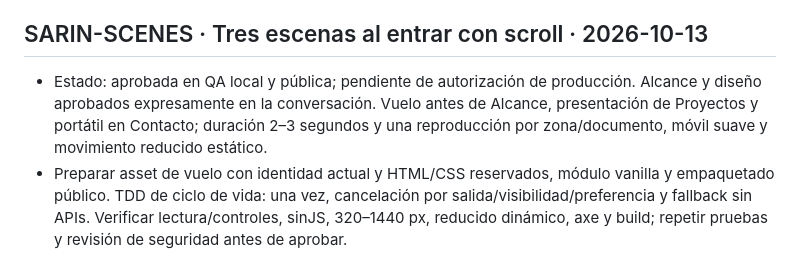
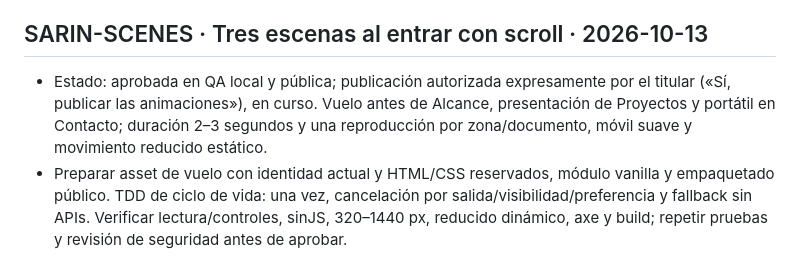
Before and after one commit to andresleosan/ALSDevStudio, a Markdown page: tasks.md, the part around the change. Drawn GitHub-style.

```diff
--- a/tasks.md
+++ b/tasks.md
@@ -531,7 +531,7 @@ Orden de ejecución: OPT-01 → OPT-02 → OPT-03 → OPT-04 → OPT-05 → OPT-
 - Candidatoc422d312200/noindex con HTML/CSS revisados; fuenteab1e275 promovida a main. Producciónwww200/indexable, artefactos HTML/CSS iguales al build y Chrome real confirma cinco etiquetas ausentes, cinco márgenes0 y sinoverflow. Vista principal abierta enalcance; captura `test-results/section-labels-live-chrome.jpg`. Commits de cierre no cambian archivos públicos.
 
 ## SARIN-SCENES · Tres escenas al entrar con scroll · 2026-10-13
-- Estado: aprobada en QA local y pública; pendiente de autorización de producción. Alcance y diseño aprobados expresamente en la conversación. Vuelo antes de Alcance, presentación de Proyectos y portátil en Contacto; duración 2–3 segundos y una reproducción por zona/documento, móvil suave y movimiento reducido estático.
+- Estado: aprobada en QA local y pública; publicación autorizada expresamente por el titular («Sí, publicar las animaciones»), en curso. Vuelo antes de Alcance, presentación de Proyectos y portátil en Contacto; duración 2–3 segundos y una reproducción por zona/documento, móvil suave y movimiento reducido estático.
 - Preparar asset de vuelo con identidad actual y HTML/CSS reservados, módulo vanilla y empaquetado público. TDD de ciclo de vida: una vez, cancelación por salida/visibilidad/preferencia y fallback sin APIs. Verificar lectura/controles, sinJS, 320–1440 px, reducido dinámico, axe y build; repetir pruebas y revisión de seguridad antes de aprobar.
 - Preparar candidato Pages revisable antes del corte de producción. Reversión: revertir el commit funcional mediante un commit nuevo y push normal, con cd0536d como base pública conocida; no cambia DNS, analítica ni almacenamiento.
 - Evidencia repetida por Cronos: módulo13/13PASS (fase de vuelo, once, cancelación, imágenes lentas/fallidas, móvil/puntero grueso/ahorro de datos, reducido dinámico y fallback), build12/12PASS185archivos/4.809.408bytes, QA integrada10casosPASS320/390/680/681/900/901/1440 (axe3201440sinviolaciones, noJS/main/18proyectos/WhatsApp/mail), seis fotogramas y dos anclas3901440sinrecortes/errores. Hallazgos corregidos: duración visual del vuelo, ascenso que cortaba cabeza, espera de imágenes y reveal oculto sinJS; ancla Alcance ajustada para despejar menú fijo. Revisión de seguridad: contenido fijo, sin datos/secretos ni dependencias, CSP intacta; sin críticos abiertos. Informes `test-results/sarin-scenes-results.json` y `sarin-motion-frames.json`; release/reversión en `docs/SARIN-ESCENAS.md`.
```
Also changed, not shown: docs/SARIN-ESCENAS.md (+6 -0 lines).
